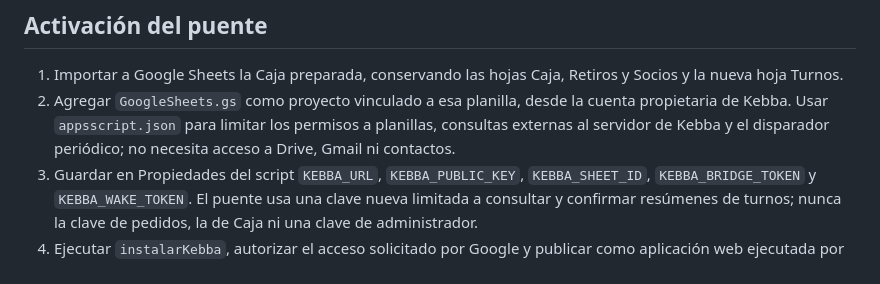
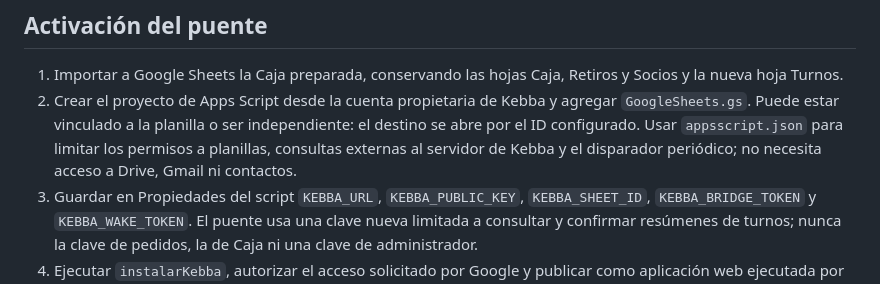
Before and after one commit to rafaelgnzalz/kebba-pedidos-app, a Markdown page: docs/turnos-caja.md, the part around the change. GitHub-like rendering.

Commit message:
Document standalone Caja bridge setup

```diff
--- a/docs/turnos-caja.md
+++ b/docs/turnos-caja.md
@@ -13,7 +13,7 @@ Un cierre guardado figura como **Pendiente de envío** hasta que Google confirme
 ## Activación del puente
 
 1. Importar a Google Sheets la Caja preparada, conservando las hojas Caja, Retiros y Socios y la nueva hoja Turnos.
-2. Agregar `GoogleSheets.gs` como proyecto vinculado a esa planilla, desde la cuenta propietaria de Kebba. Usar `appsscript.json` para limitar los permisos a planillas, consultas externas al servidor de Kebba y el disparador periódico; no necesita acceso a Drive, Gmail ni contactos.
+2. Crear el proyecto de Apps Script desde la cuenta propietaria de Kebba y agregar `GoogleSheets.gs`. Puede estar vinculado a la planilla o ser independiente: el destino se abre por el ID configurado. Usar `appsscript.json` para limitar los permisos a planillas, consultas externas al servidor de Kebba y el disparador periódico; no necesita acceso a Drive, Gmail ni contactos.
 3. Guardar en Propiedades del script `KEBBA_URL`, `KEBBA_PUBLIC_KEY`, `KEBBA_SHEET_ID`, `KEBBA_BRIDGE_TOKEN` y `KEBBA_WAKE_TOKEN`. El puente usa una clave nueva limitada a consultar y confirmar resúmenes de turnos; nunca la clave de pedidos, la de Caja ni una clave de administrador.
 4. Ejecutar `instalarKebba`, autorizar el acceso solicitado por Google y publicar como aplicación web ejecutada por el propietario. El endpoint público solo acepta la clave de aviso y no devuelve ventas.
 5. Configurar una sola fila privada en `kebba_private.shift_excel_connection` con el ID y enlace de esa planilla, la URL `/exec`, SHA-256 de la clave del puente y clave de aviso.
```
